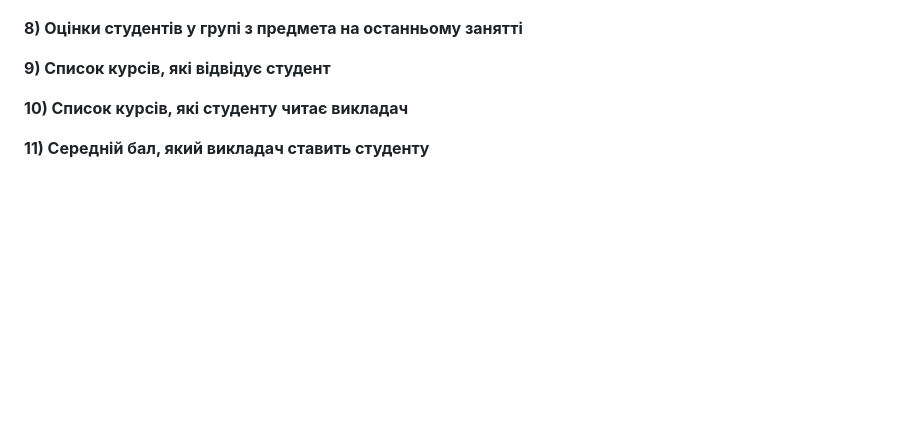
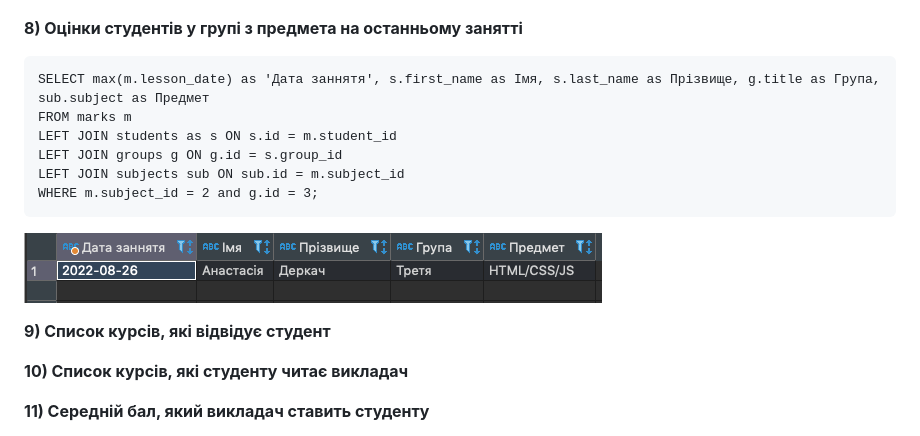
Before and after one commit to vlad-bb/PythonWeb, a Markdown page: Modul_08/selects.md, the part around the change. Rendered like a GitHub page; pictures changed too: Modul_08/img/08.png (added); blank space fills up the shorter version.

````diff
--- a/Modul_08/selects.md
+++ b/Modul_08/selects.md
@@ -70,6 +70,15 @@ ORDER BY m.mark DESC;
 ![result 05](img/07.png)
 
 **8) Оцінки студентів у групі з предмета на останньому занятті**
+```
+SELECT max(m.lesson_date) as 'Дата заннятя', s.first_name as Імя, s.last_name as Прізвище, g.title as Група, sub.subject as Предмет
+FROM marks m
+LEFT JOIN students as s ON s.id = m.student_id
+LEFT JOIN groups g ON g.id = s.group_id
+LEFT JOIN subjects sub ON sub.id = m.subject_id
+WHERE m.subject_id = 2 and g.id = 3;
+```
+![result 05](img/08.png)
 
 **9) Список курсів, які відвідує студент**
 
````
